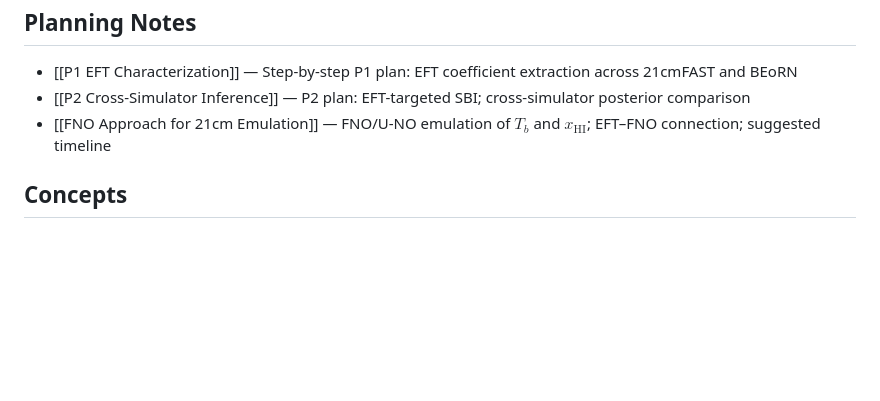
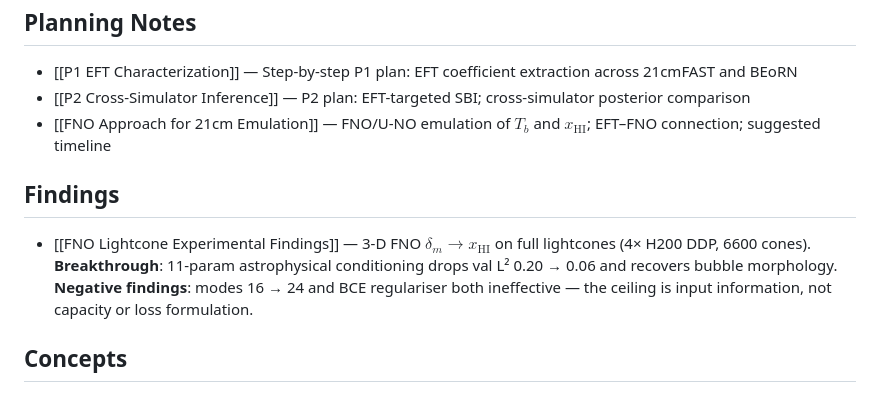
Before and after one commit to thekaharis/CompAstro-Notes, a Markdown page: wiki/index.md, the part around one of its changes. Drawn GitHub-style; blank space fills up the shorter version.

```diff
--- a/wiki/index.md
+++ b/wiki/index.md
@@ -97,6 +97,10 @@ updated: 2026-05-12
 - [[P2 Cross-Simulator Inference]] — P2 plan: EFT-targeted SBI; cross-simulator posterior comparison
 - [[FNO Approach for 21cm Emulation]] — FNO/U-NO emulation of $T_b$ and $x_\text{HI}$; EFT–FNO connection; suggested timeline
 
+## Findings
+
+- [[FNO Lightcone Experimental Findings]] — 3-D FNO $\delta_m \to x_\text{HI}$ on full lightcones (4× H200 DDP, 6600 cones). **Breakthrough**: 11-param astrophysical conditioning drops val L² 0.20 → 0.06 and recovers bubble morphology. **Negative findings**: modes 16 → 24 and BCE regulariser both ineffective — the ceiling is input information, not capacity or loss formulation.
+
 ## Concepts
 
 ### EFT / Theory
```
Also changed, not shown: other parts of wiki/index.md (+1 -1 lines), wiki/log.md (+33 -1 lines), 1 other file.
